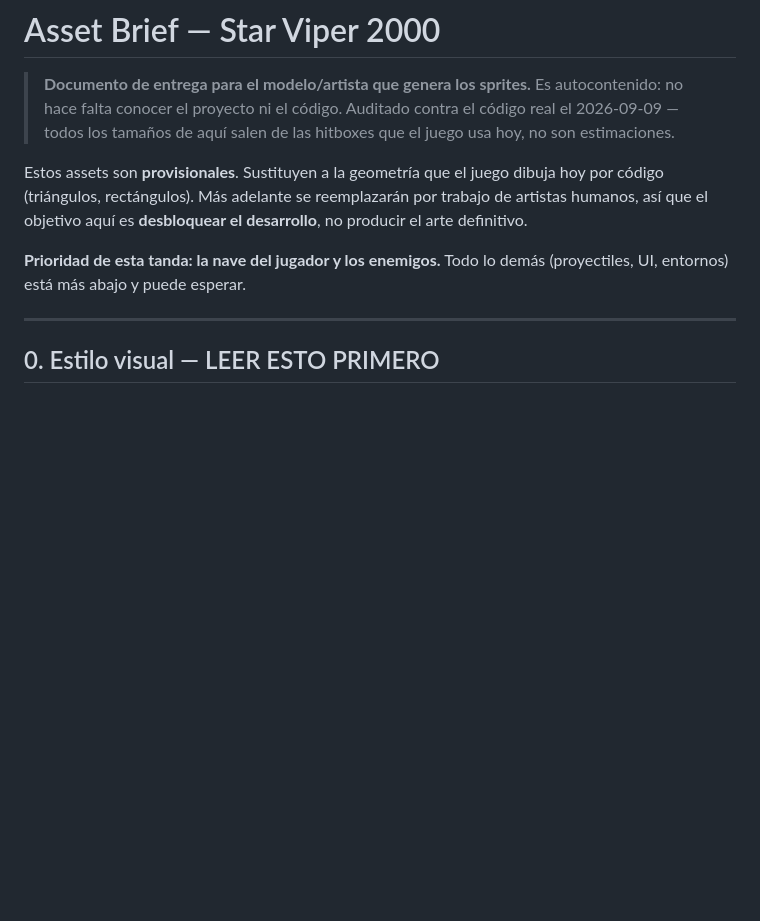
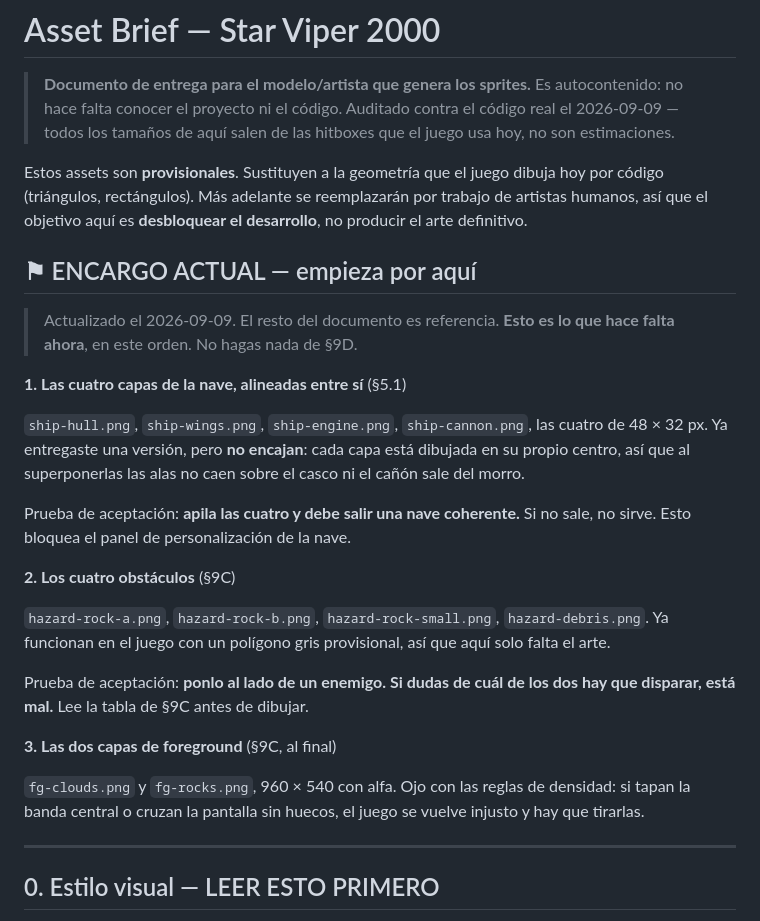
Before and after one commit to albaez507/star-viper-2000, a Markdown page: docs/ASSET_BRIEF.md, the part around the change. Rendered like a GitHub page; blank space fills up the shorter version.

Commit message:
@ Reponer el encargo actual arriba del asset brief
El bloque se perdió en alguna reescritura del archivo, así que lo primero
que leía el otro modelo era la prioridad de la tanda anterior: la que ya
entregó. El documento tenía los obstáculos en §9C pero no pedía hacerlos.

Ahora arriba están las tres cosas pendientes en orden, cada una con su
prueba de aceptación.

Co-Authored-By: Claude Opus 5 <noreply@anthropic.com>
@

```diff
--- a/docs/ASSET_BRIEF.md
+++ b/docs/ASSET_BRIEF.md
@@ -10,10 +10,38 @@ dibuja hoy por código (triángulos, rectángulos). Más adelante se reemplazar
 por trabajo de artistas humanos, así que el objetivo aquí es **desbloquear el
 desarrollo**, no producir el arte definitivo.
 
-**Prioridad de esta tanda: la nave del jugador y los enemigos.** Todo lo demás
-(proyectiles, UI, entornos) está más abajo y puede esperar.
+## ⚑ ENCARGO ACTUAL — empieza por aquí
+
+> Actualizado el 2026-09-09. El resto del documento es referencia. **Esto es
+> lo que hace falta ahora**, en este orden. No hagas nada de §9D.
+
+**1. Las cuatro capas de la nave, alineadas entre sí** (§5.1)
+
+`ship-hull.png`, `ship-wings.png`, `ship-engine.png`, `ship-cannon.png`, las
+cuatro de 48 × 32 px. Ya entregaste una versión, pero **no encajan**: cada
+capa está dibujada en su propio centro, así que al superponerlas las alas no
+caen sobre el casco ni el cañón sale del morro.
+
+Prueba de aceptación: **apila las cuatro y debe salir una nave coherente.**
+Si no sale, no sirve. Esto bloquea el panel de personalización de la nave.
+
+**2. Los cuatro obstáculos** (§9C)
+
+`hazard-rock-a.png`, `hazard-rock-b.png`, `hazard-rock-small.png`,
+`hazard-debris.png`. Ya funcionan en el juego con un polígono gris
+provisional, así que aquí solo falta el arte.
+
+Prueba de aceptación: **ponlo al lado de un enemigo. Si dudas de cuál de los
+dos hay que disparar, está mal.** Lee la tabla de §9C antes de dibujar.
+
+**3. Las dos capas de foreground** (§9C, al final)
+
+`fg-clouds.png` y `fg-rocks.png`, 960 × 540 con alfa. Ojo con las reglas de
+densidad: si tapan la banda central o cruzan la pantalla sin huecos, el juego
+se vuelve injusto y hay que tirarlas.
 
 ---
+
 
 ## 0. Estilo visual — LEER ESTO PRIMERO
 
```
